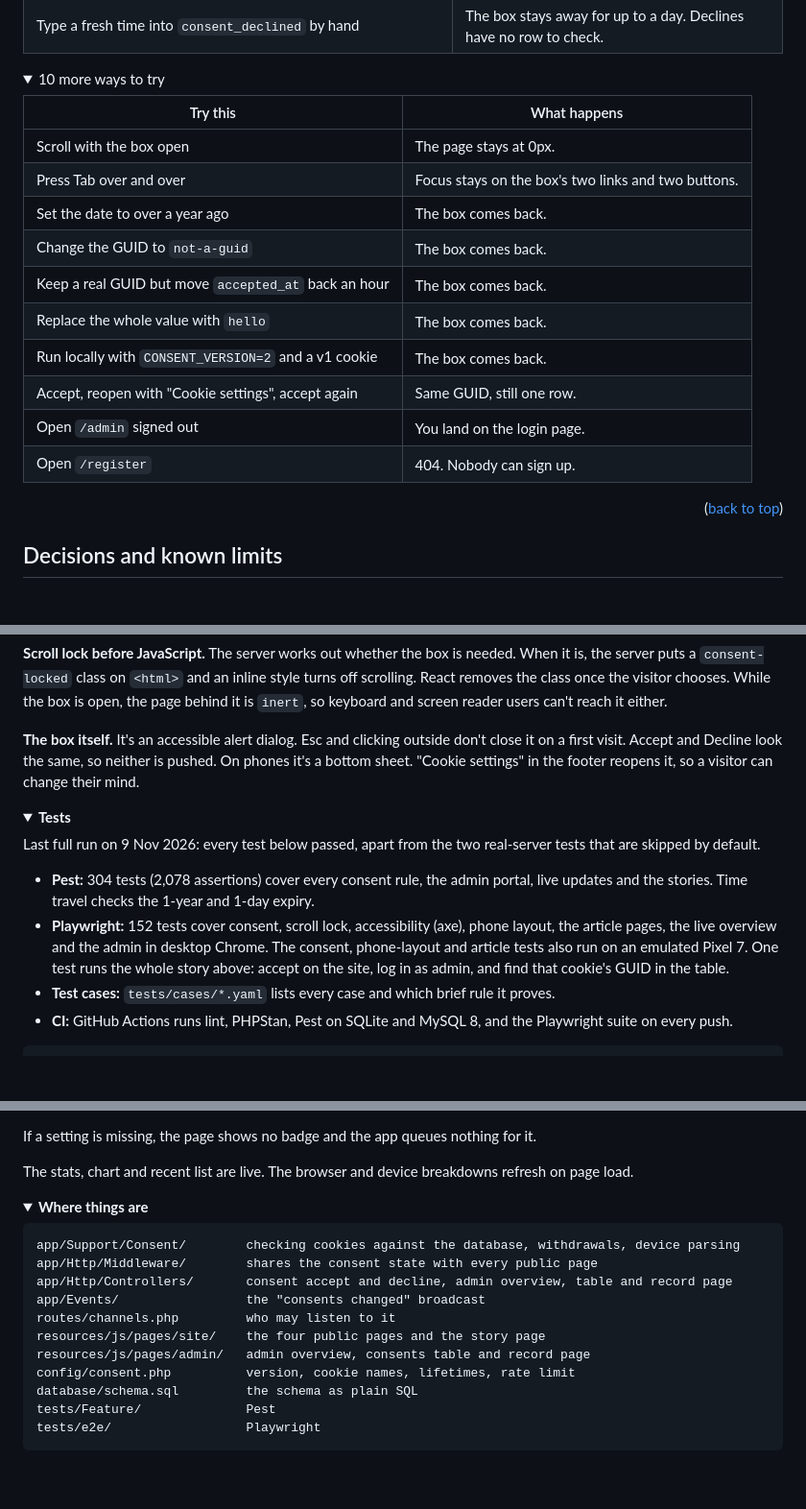
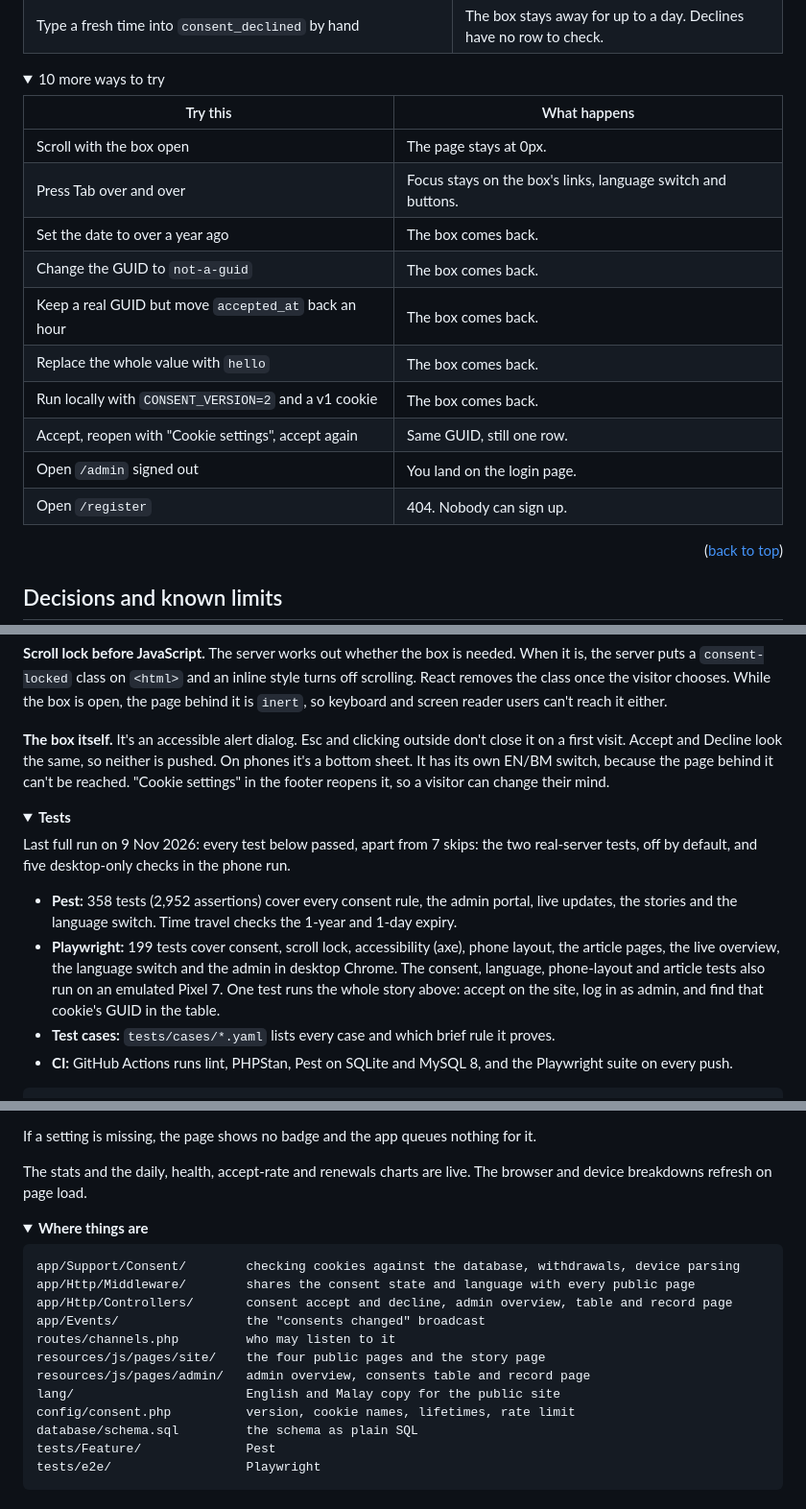
Before and after one commit to imanbinamran/meridian-consent, a Markdown page: README.md, 3 parts joined by grey strips. Shown at 96% size. Drawn GitHub-style; folded sections open; blank space fills up the shorter version.

````diff
--- a/README.md
+++ b/README.md
@@ -168,18 +169,18 @@ I ran each of these on a local copy on 9 Nov 2026. To edit a cookie, open DevToo
 <details>
 <summary>10 more ways to try</summary>
 
-| Try this                                             | What happens                                        |
-| ---------------------------------------------------- | --------------------------------------------------- |
-| Scroll with the box open                             | The page stays at 0px.                              |
-| Press Tab over and over                              | Focus stays on the box's two links and two buttons. |
-| Set the date to over a year ago                      | The box comes back.                                 |
-| Change the GUID to `not-a-guid`                      | The box comes back.                                 |
-| Keep a real GUID but move `accepted_at` back an hour | The box comes back.                                 |
-| Replace the whole value with `hello`                 | The box comes back.                                 |
-| Run locally with `CONSENT_VERSION=2` and a v1 cookie | The box comes back.                                 |
-| Accept, reopen with "Cookie settings", accept again  | Same GUID, still one row.                           |
-| Open `/admin` signed out                             | You land on the login page.                         |
-| Open `/register`                                     | 404. Nobody can sign up.                            |
+| Try this                                             | What happens                                                 |
+| ---------------------------------------------------- | ------------------------------------------------------------ |
+| Scroll with the box open                             | The page stays at 0px.                                       |
+| Press Tab over and over                              | Focus stays on the box's links, language switch and buttons. |
+| Set the date to over a year ago                      | The box comes back.                                          |
+| Change the GUID to `not-a-guid`                      | The box comes back.                                          |
+| Keep a real GUID but move `accepted_at` back an hour | The box comes back.                                          |
+| Replace the whole value with `hello`                 | The box comes back.                                          |
+| Run locally with `CONSENT_VERSION=2` and a v1 cookie | The box comes back.                                          |
+| Accept, reopen with "Cookie settings", accept again  | Same GUID, still one row.                                    |
+| Open `/admin` signed out                             | You land on the login page.                                  |
+| Open `/register`                                     | 404. Nobody can sign up.                                     |
 
 </details>
 
@@ -312,17 +314,17 @@ The table badge, the record page, the status filter and the CSV all use the same
 
 **Scroll lock before JavaScript.** The server works out whether the box is needed. When it is, the server puts a `consent-locked` class on `<html>` and an inline style turns off scrolling. React removes the class once the visitor chooses. While the box is open, the page behind it is `inert`, so keyboard and screen reader users can't reach it either.
 
-**The box itself.** It's an accessible alert dialog. Esc and clicking outside don't close it on a first visit. Accept and Decline look the same, so neither is pushed. On phones it's a bottom sheet. "Cookie settings" in the footer reopens it, so a visitor can change their mind.
+**The box itself.** It's an accessible alert dialog. Esc and clicking outside don't close it on a first visit. Accept and Decline look the same, so neither is pushed. On phones it's a bottom sheet. It has its own EN/BM switch, because the page behind it can't be reached. "Cookie settings" in the footer reopens it, so a visitor can change their mind.
 
 </details>
 
 <details>
 <summary><strong>Tests</strong></summary>
 
-Last full run on 9 Nov 2026: every test below passed, apart from the two real-server tests that are skipped by default.
+Last full run on 9 Nov 2026: every test below passed, apart from 7 skips: the two real-server tests, off by default, and five desktop-only checks in the phone run.
 
-- **Pest:** 304 tests (2,078 assertions) cover every consent rule, the admin portal, live updates and the stories. Time travel checks the 1-year and 1-day expiry.
-- **Playwright:** 152 tests cover consent, scroll lock, accessibility (axe), phone layout, the article pages, the live overview and the admin in desktop Chrome. The consent, phone-layout and article tests also run on an emulated Pixel 7. One test runs the whole story above: accept on the site, log in as admin, and find that cookie's GUID in the table.
+- **Pest:** 358 tests (2,952 assertions) cover every consent rule, the admin portal, live updates, the stories and the language switch. Time travel checks the 1-year and 1-day expiry.
+- **Playwright:** 199 tests cover consent, scroll lock, accessibility (axe), phone layout, the article pages, the live overview, the language switch and the admin in desktop Chrome. The consent, language, phone-layout and article tests also run on an emulated Pixel 7. One test runs the whole story above: accept on the site, log in as admin, and find that cookie's GUID in the table.
 - **Test cases:** `tests/cases/*.yaml` lists every case and which brief rule it proves.
 - **CI:** GitHub Actions runs lint, PHPStan, Pest on SQLite and MySQL 8, and the Playwright suite on every push.
 
@@ -348,7 +350,7 @@ It's off by default, so the app runs without it. It can run on free Pusher or on
 
 If a setting is missing, the page shows no badge and the app queues nothing for it.
 
-The stats, chart and recent list are live. The browser and device breakdowns refresh on page load.
+The stats and the daily, health, accept-rate and renewals charts are live. The browser and device breakdowns refresh on page load.
 
 </details>
 
@@ -357,12 +359,13 @@ The stats, chart and recent list are live. The browser and device breakdowns ref
 
 ```
 app/Support/Consent/        checking cookies against the database, withdrawals, device parsing
-app/Http/Middleware/        shares the consent state with every public page
+app/Http/Middleware/        shares the consent state and language with every public page
 app/Http/Controllers/       consent accept and decline, admin overview, table and record page
 app/Events/                 the "consents changed" broadcast
 routes/channels.php         who may listen to it
 resources/js/pages/site/    the four public pages and the story page
 resources/js/pages/admin/   admin overview, consents table and record page
+lang/                       English and Malay copy for the public site
 config/consent.php          version, cookie names, lifetimes, rate limit
 database/schema.sql         the schema as plain SQL
 tests/Feature/              Pest
````
Also changed, not shown: other parts of README.md (+12 -10 lines), docs/readme/admin-overview-dark.png, docs/readme/admin-overview-light.png, docs/readme/hero-dark.png, docs/readme/hero-light.png, 1 other file.
